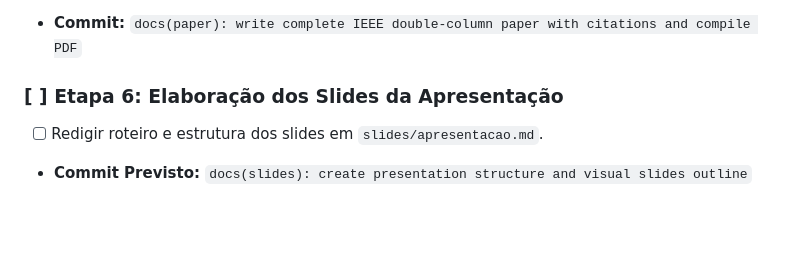
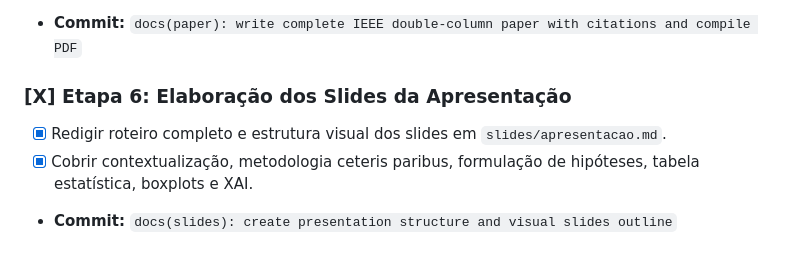
Before and after one commit to msb7-jpg/atividade-paiva-av2, a Markdown page: PROGRESS.md, the part around the change. Rendered like a GitHub page; blank space fills up the shorter version.

Commit message:
docs(slides): create presentation structure and visual slides outline

```diff
--- a/PROGRESS.md
+++ b/PROGRESS.md
@@ -48,6 +48,7 @@
 - [X] Compilar com sucesso via `scripts/build_paper.sh`, gerando artigo IEEE em 2 colunas com 3 páginas (`paper/artigo.pdf`).
 - **Commit:** `docs(paper): write complete IEEE double-column paper with citations and compile PDF`
 
-### [ ] Etapa 6: Elaboração dos Slides da Apresentação
-- [ ] Redigir roteiro e estrutura dos slides em `slides/apresentacao.md`.
-- **Commit Previsto:** `docs(slides): create presentation structure and visual slides outline`
+### [X] Etapa 6: Elaboração dos Slides da Apresentação
+- [X] Redigir roteiro completo e estrutura visual dos slides em `slides/apresentacao.md`.
+- [X] Cobrir contextualização, metodologia ceteris paribus, formulação de hipóteses, tabela estatística, boxplots e XAI.
+- **Commit:** `docs(slides): create presentation structure and visual slides outline`
```
Also changed, not shown: slides/apresentacao.md (added, +89 -0 lines).
